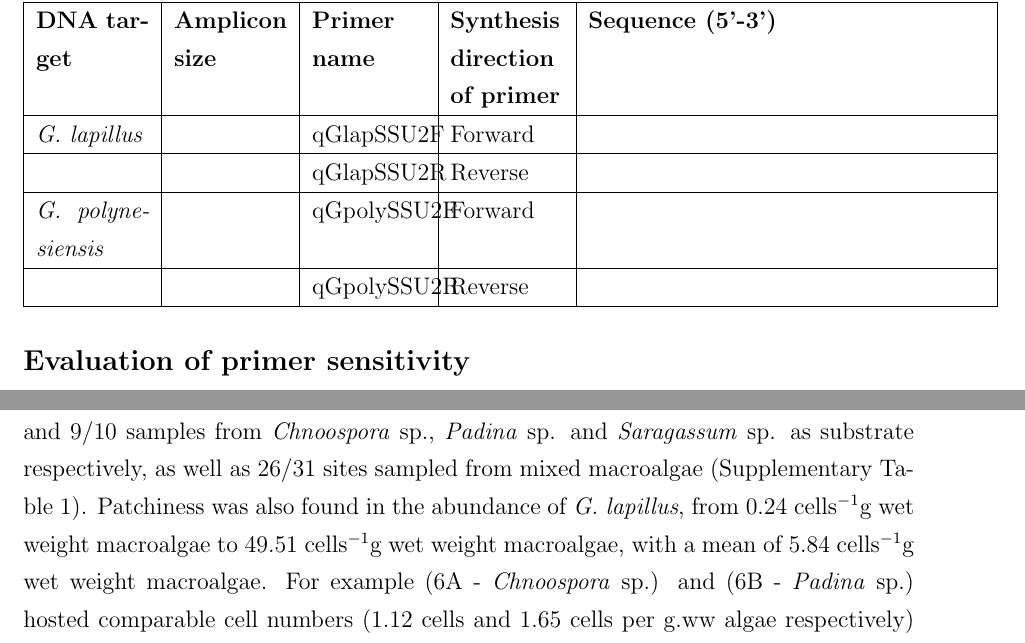
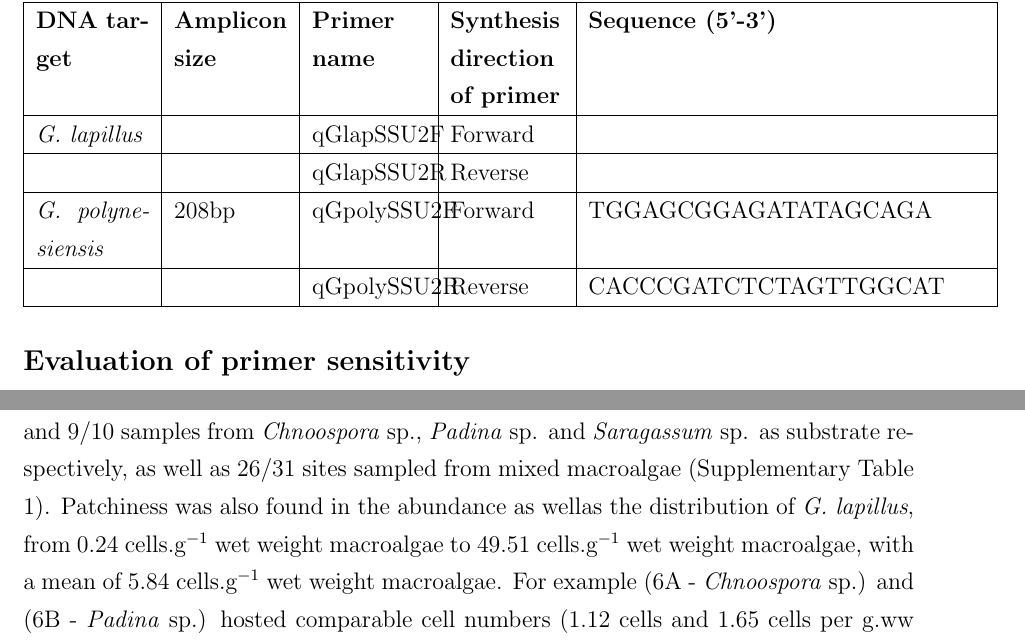
Before and after one commit to bubblegirl/review, a LaTeX document (Heron_qpcr-paper.tex): two parts of pages 9 and 15 of 32, joined at a grey line, cut so that both start at the same text. Compiled offline with pdfLaTeX.

Commit message:
version fix plus seqs

```diff
--- a/Heron_qpcr-paper.tex
+++ b/Heron_qpcr-paper.tex
@@ -175,9 +175,9 @@ The PCR cycling comprised of an initial 10 min step at 94 $^{\circ}$C, followed
 \hline
 & &qGlapSSU2R & Reverse & \\
 \hline
-\emph{G. polynesiensis}& &qGpolySSU2F& Forward & \\
+\emph{G. polynesiensis}&208bp&qGpolySSU2F& Forward &TGGAGCGGAGATATAGCAGA\\
 \hline
-& &qGpolySSU2R & Reverse & \\
+& &qGpolySSU2R & Reverse &CACCCGATCTCTAGTTGGCAT\\
 \hline
 \end{tabular}
 \end{table}
@@ -293,8 +293,8 @@ To evaluate the adequacy of the \emph{G. lapillus} and \emph{G. polynesiensis} q
 Ct values for \emph{G. lapillus} detection in environmental samples were calibrated to the HG7 standard curve and calculated as cells per gram w.w macroalgae (Supplementary Table 1).
 \emph{G. lapillus} was detected across 32 of the 33 sampling sites. At sites at which \textit{G. lapillus} was present, it showed a patchy distribution, being present at two of the three spatial replicates in the majority of samples (23 of 33 sample sites), followed by all three spatial replicates positive (8 out of 33 sites) and at one site only one of the spatial replicates was positive (Fig. ~\ref{fig:envposneg}). \\
 \emph{G. lapillus} was detected at 71 out of the 99 spatial replicates, specifically at 23/30, 18/28 and 9/10 samples from \emph{Chnoospora} sp., \emph{Padina} sp. and \emph{Saragassum} sp. as substrate respectively, as well as 26/31 sites sampled from mixed macroalgae (Supplementary Table 1).
-Patchiness was also found in the abundance of
-\emph{G. lapillus}, from 0.24 cells$^{-1}$g wet weight macroalgae to 49.51 cells$^{-1}$g wet weight macroalgae, with a mean of 5.84 cells$^{-1}$g wet weight macroalgae. For example (6A - \emph{Chnoospora} sp.) and (6B - \emph{Padina} sp.) hosted comparable cell numbers (1.12 cells and 1.65 cells per g.ww algae respectively) while no \emph{G. lapillus} cells were detected on (6C - \emph{Padina} sp.). While the presence and cell number of \emph{G. lapillus} varied between spatial replicates, only in one sample (25A, B, C) out of the 33 samples no \emph{G. lapillus} were detected. The presence of G. lapillus did not significantly differ between macroalgal host or location (Fig. ~\ref{fig:envHG7}).
+Patchiness was also found in the abundance as wellas the distribution of
+\emph{G. lapillus}, from 0.24 cells.g$^{-1}$ wet weight macroalgae to 49.51 cells.g$^{-1}$ wet weight macroalgae, with a mean of 5.84 cells.g$^{-1}$ wet weight macroalgae. For example (6A - \emph{Chnoospora} sp.) and (6B - \emph{Padina} sp.) hosted comparable cell numbers (1.12 cells and 1.65 cells per g.ww algae respectively) while no \emph{G. lapillus} cells were detected on (6C - \emph{Padina} sp.). While the presence and cell number of \emph{G. lapillus} varied between spatial replicates, only in one sample (25A, B, C) out of the 33 samples no \emph{G. lapillus} were detected. The presence of G. lapillus did not significantly differ between macroalgal host or location (Fig. ~\ref{fig:envHG7}).
 
 %needs scale bar
 \FloatBarrier
```
Also changed, not shown: references.bib (+9 -0 lines).
